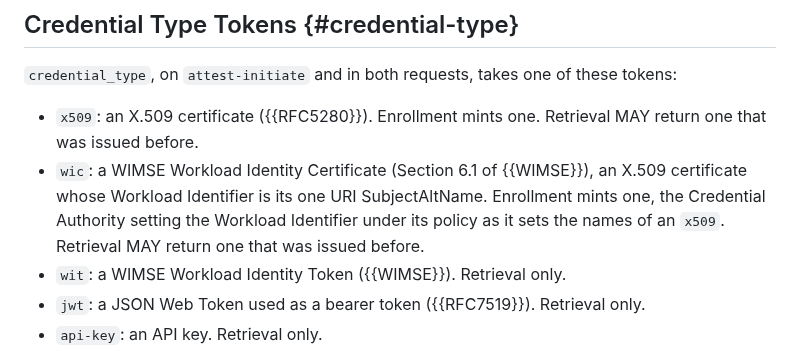
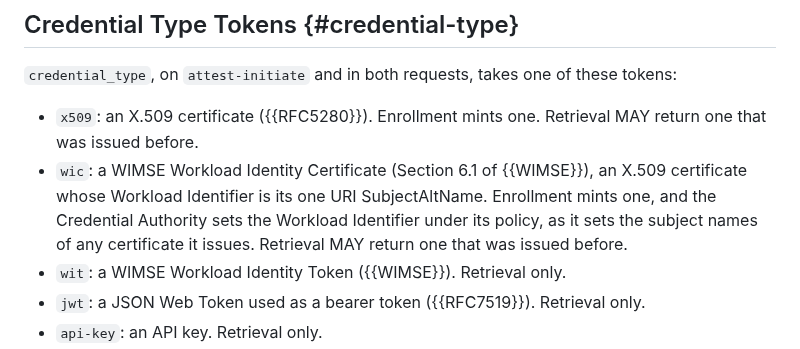
Before and after one commit to TheBankster/lamps-tacra-est, a Markdown page: draft-novak-lamps-tacra-est.md, the part around the change. GitHub-like rendering.

Commit message:
The wic token: the Credential Authority sets the Workload Identifier as it sets any certificate's names, said without ambiguity
Signed-off-by: Serhii Nikolaichuk <nikolaichuk.s.f@gmail.com>

```diff
--- a/draft-novak-lamps-tacra-est.md
+++ b/draft-novak-lamps-tacra-est.md
@@ -378,7 +378,7 @@ A Credential Authority or Secret Vault that does not recognize `method` refuses
 `credential_type`, on `attest-initiate` and in both requests, takes one of these tokens:
 
 * `x509`: an X.509 certificate ({{RFC5280}}). Enrollment mints one. Retrieval MAY return one that was issued before.
-* `wic`: a WIMSE Workload Identity Certificate (Section 6.1 of {{WIMSE}}), an X.509 certificate whose Workload Identifier is its one URI SubjectAltName. Enrollment mints one, the Credential Authority setting the Workload Identifier under its policy as it sets the names of an `x509`. Retrieval MAY return one that was issued before.
+* `wic`: a WIMSE Workload Identity Certificate (Section 6.1 of {{WIMSE}}), an X.509 certificate whose Workload Identifier is its one URI SubjectAltName. Enrollment mints one, and the Credential Authority sets the Workload Identifier under its policy, as it sets the subject names of any certificate it issues. Retrieval MAY return one that was issued before.
 * `wit`: a WIMSE Workload Identity Token ({{WIMSE}}). Retrieval only.
 * `jwt`: a JSON Web Token used as a bearer token ({{RFC7519}}). Retrieval only.
 * `api-key`: an API key. Retrieval only.
```
